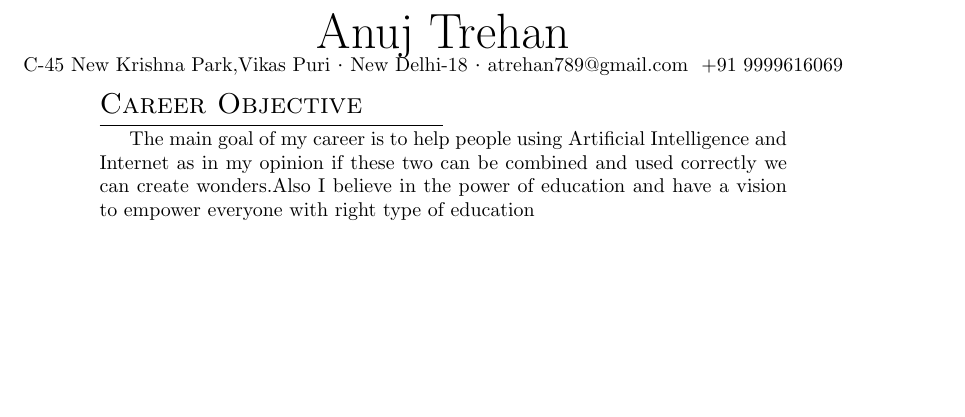
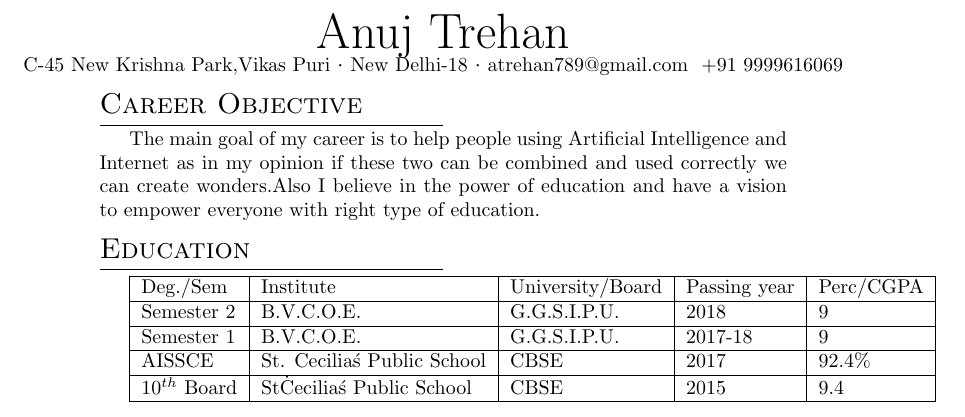
Before and after one commit to anuj2110/Anuj_Resume, a LaTeX CV (ANUJ_CV.tex): part of the page, cut so that both start at the same text, the shorter picture padded with empty space. Compiled offline with pdfLaTeX.

Commit message:
Added Education

```diff
--- a/ANUJ_CV.tex
+++ b/ANUJ_CV.tex
@@ -7,7 +7,25 @@
 
 	\section{Career Objective}
 
-	The main goal of my career is to help people using Artificial Intelligence and Internet as in my opinion if these two can be combined and used correctly we can create wonders.Also I believe in the power of education and have a vision to empower everyone with right type of education
+	The main goal of my career is to help people using Artificial Intelligence and Internet as in my opinion if these two can be combined and used correctly we can create wonders.Also I believe in the power of education and have a vision to empower everyone with right type of education.
+
+	\section{Education}
+
+	\begin{tabular}{|l|l|l|l|l|}
+		\hline
+		Deg./Sem & Institute & University/Board & Passing year & Perc/CGPA \\
+		\hline
+		Semester 2 & B.V.C.O.E. & G.G.S.I.P.U. & 2018 & 9 \\
+		\hline
+		Semester 1 & B.V.C.O.E. & G.G.S.I.P.U. & 2017-18 & 9 \\
+		\hline
+		AISSCE & St. Cecilia\'s Public School & CBSE & 2017 & 92.4\%  \\
+		\hline
+
+		10$^{th}$ Board & St\. Cecilia\'s Public School & CBSE & 2015 & 9.4  \\
+		\hline
+	\end{tabular}
+
 
 
 \end{document}
```
